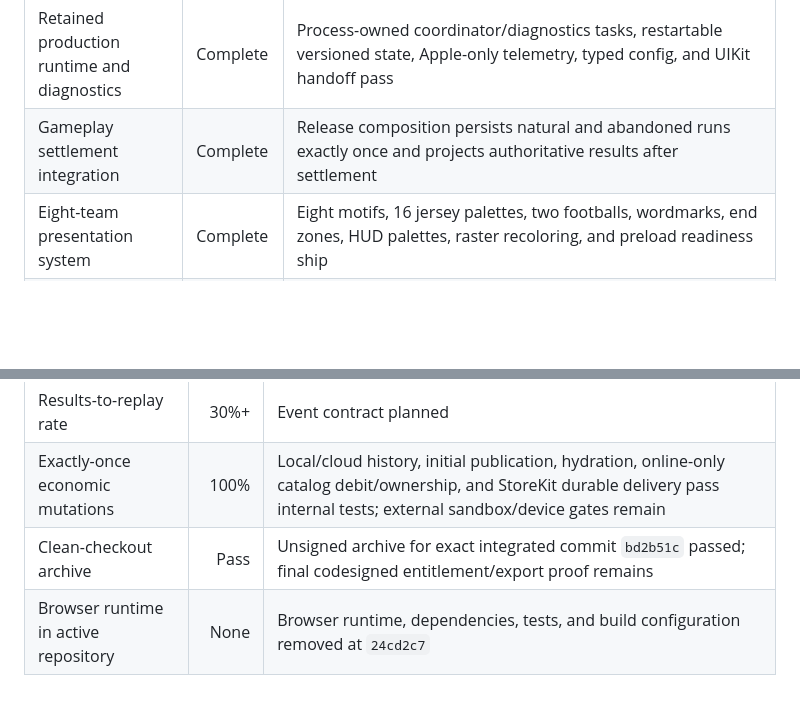
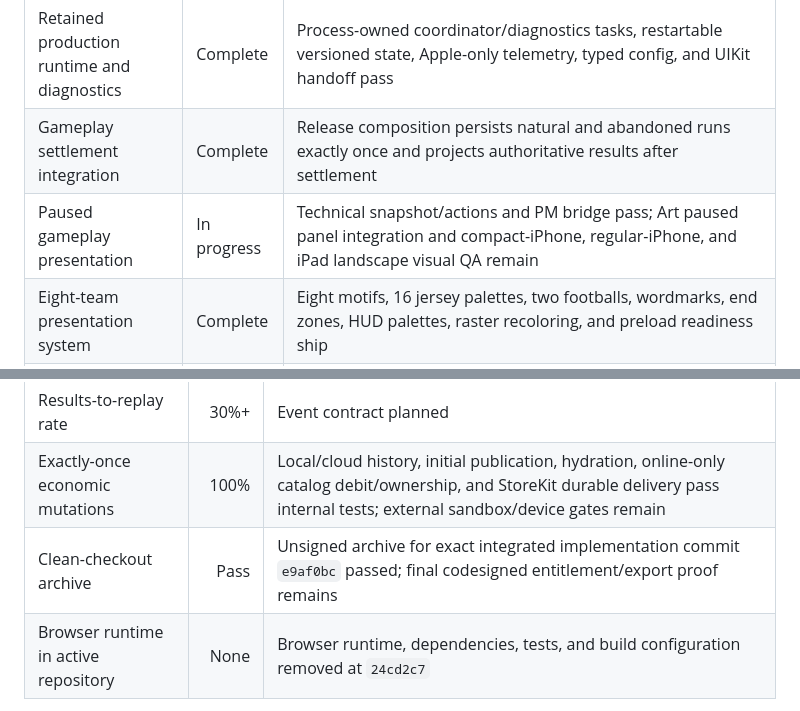
Before and after one commit to moojin-park/QB-Zone, a Markdown page: docs/production-release-status.md, 2 parts joined by grey strips. Rendered like a GitHub page; blank space fills up the shorter version.

```diff
--- a/docs/production-release-status.md
+++ b/docs/production-release-status.md
@@ -173,6 +187,7 @@ final codesigned entitlement payload; that remains a release-candidate gate.
 | Production app shell and menus                  | Complete            | Art-approved High Mesa main menu, teams, locker, store, leaderboard, achievements, settings-routed privacy/support, tutorial, gameplay, and results ship |
 | Retained production runtime and diagnostics     | Complete            | Process-owned coordinator/diagnostics tasks, restartable versioned state, Apple-only telemetry, typed config, and UIKit handoff pass   |
 | Gameplay settlement integration                 | Complete            | Release composition persists natural and abandoned runs exactly once and projects authoritative results after settlement             |
+| Paused gameplay presentation                    | In progress         | Technical snapshot/actions and PM bridge pass; Art paused panel integration and compact-iPhone, regular-iPhone, and iPad landscape visual QA remain |
 | Eight-team presentation system                  | Complete            | Eight motifs, 16 jersey palettes, two footballs, wordmarks, end zones, HUD palettes, raster recoloring, and preload readiness ship     |
 | Live Apple and advertising services             | In progress         | Cloud claim/hydration and online-only StoreKit composition are implemented and fail closed without complete configuration; permanent IDs, products, records, production schema, Game Center retention, authenticated ad transport/SSV and deduplication, SDK/consent, and signed-device gates remain |
 | iOS-only repository cleanup                     | Complete            | Native sources/tools are retained under `ios/`; browser runtime, dependencies, tests, build files, and unused assets are removed      |
@@ -402,7 +420,7 @@ workflow reaches that gate.
 | Apple gameplay-crash review          |   Pass | Not started                                     |
 | Results-to-replay rate               |   30%+ | Event contract planned                          |
 | Exactly-once economic mutations      |   100% | Local/cloud history, initial publication, hydration, online-only catalog debit/ownership, and StoreKit durable delivery pass internal tests; external sandbox/device gates remain |
-| Clean-checkout archive               |   Pass | Unsigned archive for exact integrated commit `bd2b51c` passed; final codesigned entitlement/export proof remains |
+| Clean-checkout archive               |   Pass | Unsigned archive for exact integrated implementation commit `e9af0bc` passed; final codesigned entitlement/export proof remains |
 | Browser runtime in active repository |   None | Browser runtime, dependencies, tests, and build configuration removed at `24cd2c7` |
 
 The release is ready only when the entire scoreboard is satisfied, the owner
```
Also changed, not shown: other parts of docs/production-release-status.md (+18 -1 lines), docs/production-architecture.md (+6 -3 lines).
